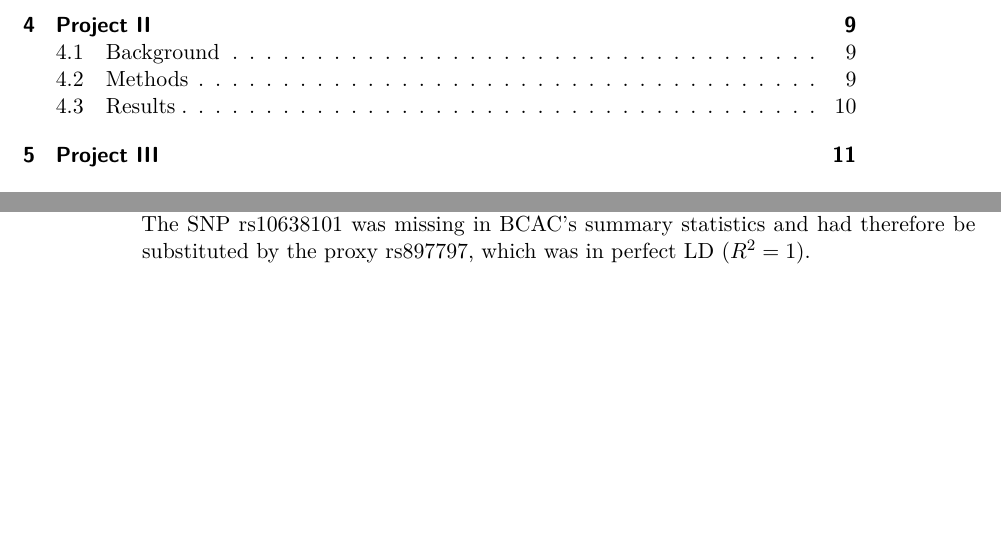
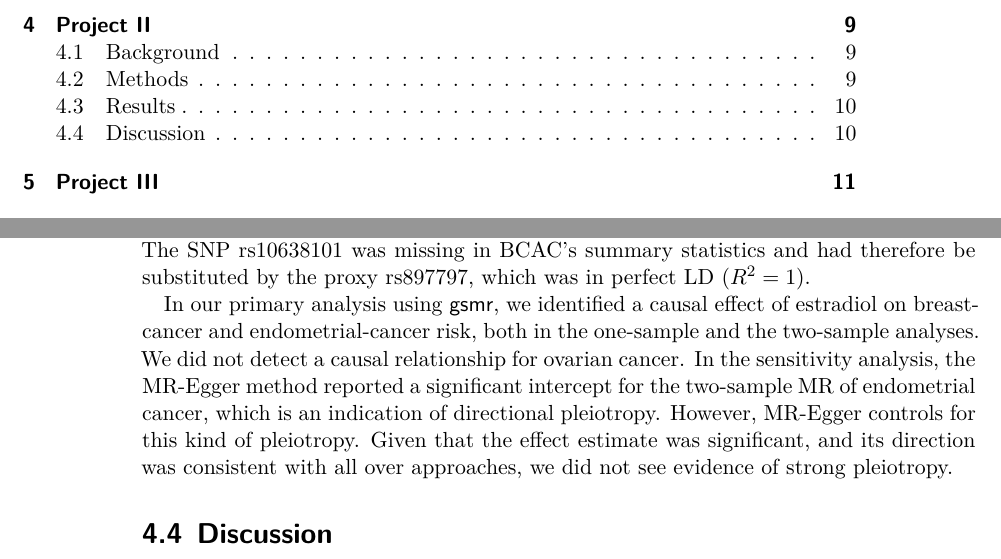
Before and after one commit to Schmytzi/halftime-report, a LaTeX thesis (main.tex): two parts of pages 7 and 18 of 32, joined at a grey line, cut so that both start at the same text, the shorter picture padded with empty space. Compiled offline with XeLaTeX.

Commit message:
Finished P2 Results

```diff
--- a/main.tex
+++ b/main.tex
@@ -330,6 +330,13 @@ Among the four chosen \glspl{iv}, two were nominally associated ($p_{adj} < 0.05
 In the summary statistics used for the two-sample \gls{mr}, one \gls{iv} was associated with ovarian cancer and one with endometrial cancer.
 The \gls{snp} rs10638101 was missing in \gls{bcac}'s summary statistics and had therefore be substituted by the proxy rs897797, which was in perfect \gls{ld} ($R^2 = 1$).
 
+In our primary analysis using \textsf{gsmr}, we identified a causal effect of estradiol on breast-cancer and endometrial-cancer risk, both in the one-sample and the two-sample analyses.
+We did not detect a causal relationship for ovarian cancer.
+In the sensitivity analysis, the MR-Egger method reported a significant intercept for the two-sample \gls{mr} of endometrial cancer, which is an indication of directional pleiotropy.
+However, MR-Egger controls for this kind of pleiotropy.
+Given that the effect estimate was significant, and its direction was consistent with all over approaches, we did not see evidence of strong pleiotropy.
+
+\section{Discussion}
 
 
 \chapter{Project III}
```
